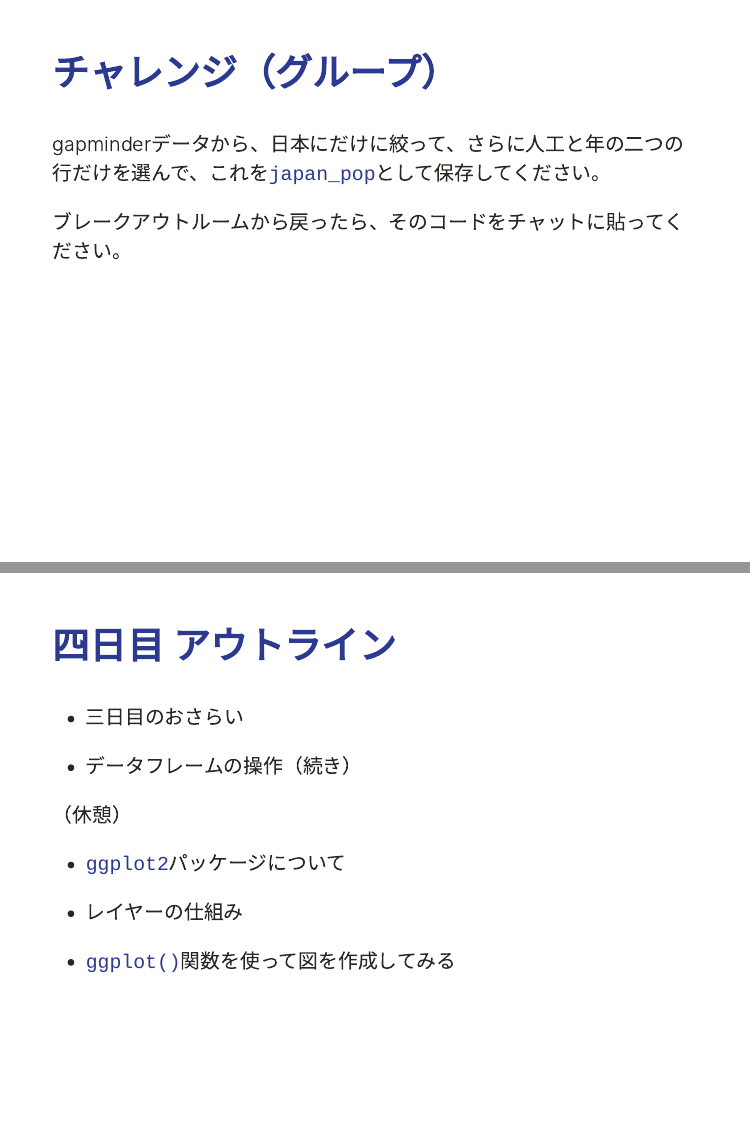
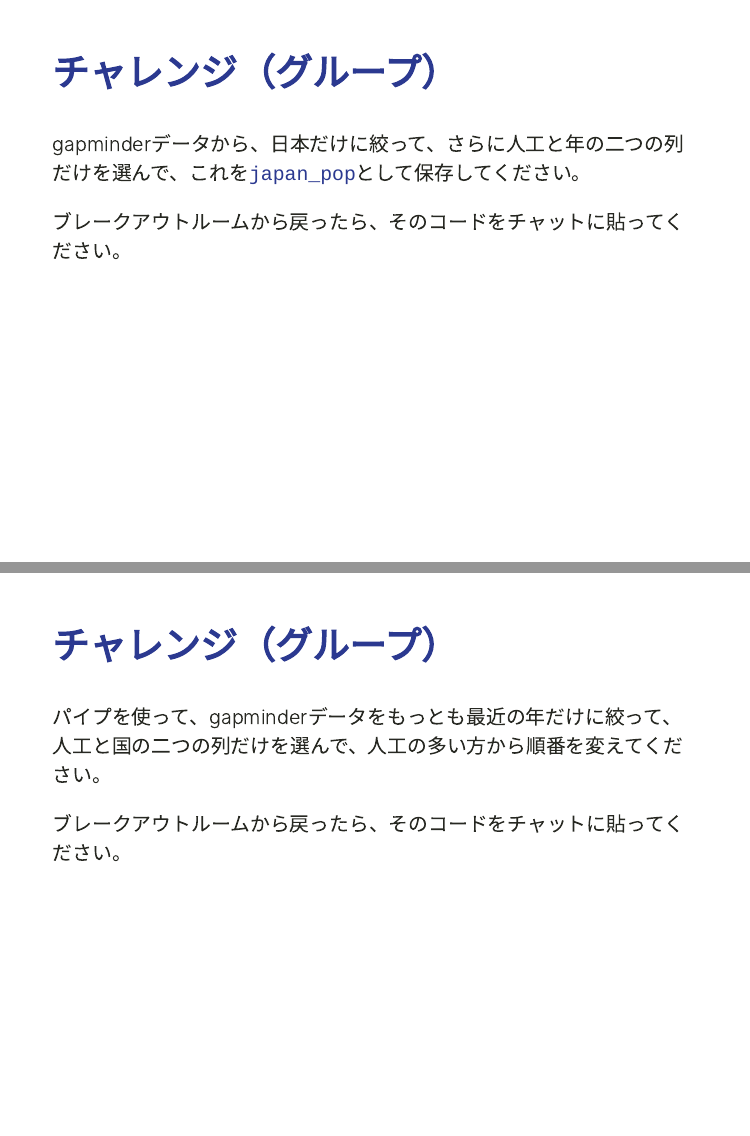
Before and after one commit to swcarpentry-ja/2021-04-02-todai, an R Markdown document (index.Rmd): pages 59 and 60 of 61 before the commit and pages 58 and 59 of 61 after it, joined at a grey line. Rendered offline with R 4.5, knitr and Pandoc, with nearby package versions; the slides are laid out offline by our stand-in for remark.js, each with all of its steps uncovered, in fonts that may differ from those the slides ask for, and without slide numbers, shadows or browser add-ons; colours and fonts come from the style sheet that the author committed, because xaringanthemer is not installed.

Commit message:
Update day 3 slides

```diff
--- a/index.Rmd
+++ b/index.Rmd
@@ -696,7 +689,14 @@ age <- c(15, 23, 48, 32, 66)
 ---
 ## チャレンジ（グループ）
 
-gapminderデータから、日本にだけに絞って、さらに人工と年の二つの行だけを選んで、これを`japan_pop`として保存してください。
+gapminderデータから、日本だけに絞って、さらに人工と年の二つの列だけを選んで、これを`japan_pop`として保存してください。
+
+ブレークアウトルームから戻ったら、そのコードをチャットに貼ってください。
+
+---
+## チャレンジ（グループ）
+
+パイプを使って、gapminderデータをもっとも最近の年だけに絞って、人工と国の二つの列だけを選んで、人工の多い方から順番を変えてください。
 
 ブレークアウトルームから戻ったら、そのコードをチャットに貼ってください。
 
```
Also changed, not shown: index.Rmd (7 more changed lines).
